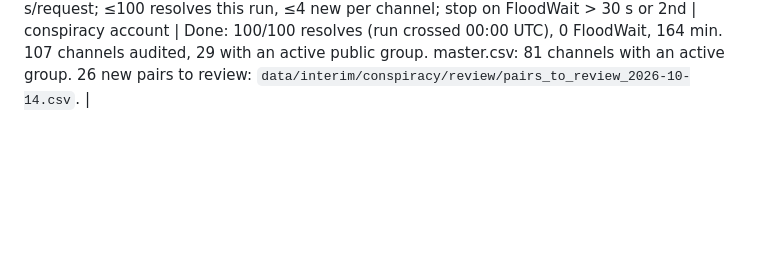
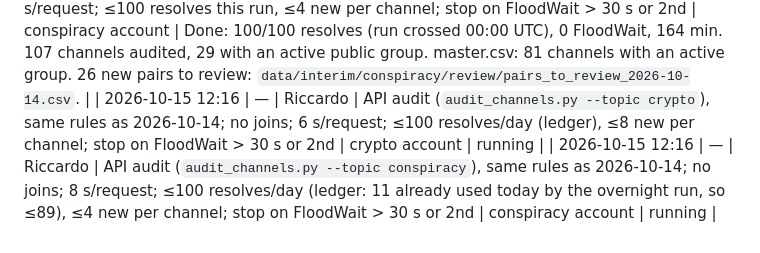
Before and after one commit to riccardo-000/seeing-inside-telegram-groups, a Markdown page: memory/collection-log.md, the part around the change. Rendered like a GitHub page; blank space fills up the shorter version.

Commit message:
docs(memory): log 2026-10-15 crypto + conspiracy audits
Co-Authored-By: Claude Opus 5.5 <noreply@anthropic.com>

```diff
--- a/memory/collection-log.md
+++ b/memory/collection-log.md
@@ -64,3 +64,5 @@ Newest at the bottom.
 | 2026-10-13 16:39 | 2026-10-13 19:50 | Riccardo | API audit (`audit_channels.py --topic conspiracy`), same rules as 2026-10-08 (channels with a visible preview first); no joins; 8 s/request; ≤100 resolves/day (ledger), ≤4 new per channel; stop on FloodWait > 30 s or 2nd | conspiracy account | Stopped by hand (STOP file) at 94/100 resolves, 0 FloodWait (1 transient Telegram RpcCallFail, server side), 190 min. 108 channels audited, 29 with an active public group. master.csv: 62 channels with an active group. Pairs to review by hand: `data/interim/<topic>/review/pairs_to_review_2026-10-13*.csv`. |
 | 2026-10-14 23:31 | 2026-10-15 01:14 | Riccardo | API audit (`audit_channels.py --topic crypto`), same rules as 2026-10-13 (TGDataset queue exhausted: search/linked/recommended channels only); no joins; 6 s/request; ≤100 resolves this run, ≤8 new per channel; stop on FloodWait > 30 s or 2nd | crypto account | Done: 100/100 resolves (run crossed 00:00 UTC), 0 FloodWait, 103 min. 92 channels audited, 29 with an active public group. master.csv: 134 channels with an active group. 25 new pairs to review: `data/interim/crypto/review/pairs_to_review_2026-10-14.csv`. |
 | 2026-10-14 23:31 | 2026-10-15 02:16 | Riccardo | API audit (`audit_channels.py --topic conspiracy`), same rules as 2026-10-13 (channels with a visible preview first); no joins; 8 s/request; ≤100 resolves this run, ≤4 new per channel; stop on FloodWait > 30 s or 2nd | conspiracy account | Done: 100/100 resolves (run crossed 00:00 UTC), 0 FloodWait, 164 min. 107 channels audited, 29 with an active public group. master.csv: 81 channels with an active group. 26 new pairs to review: `data/interim/conspiracy/review/pairs_to_review_2026-10-14.csv`. |
+| 2026-10-15 12:16 | — | Riccardo | API audit (`audit_channels.py --topic crypto`), same rules as 2026-10-14; no joins; 6 s/request; ≤100 resolves/day (ledger), ≤8 new per channel; stop on FloodWait > 30 s or 2nd | crypto account | running |
+| 2026-10-15 12:16 | — | Riccardo | API audit (`audit_channels.py --topic conspiracy`), same rules as 2026-10-14; no joins; 8 s/request; ≤100 resolves/day (ledger: 11 already used today by the overnight run, so ≤89), ≤4 new per channel; stop on FloodWait > 30 s or 2nd | conspiracy account | running |
```
